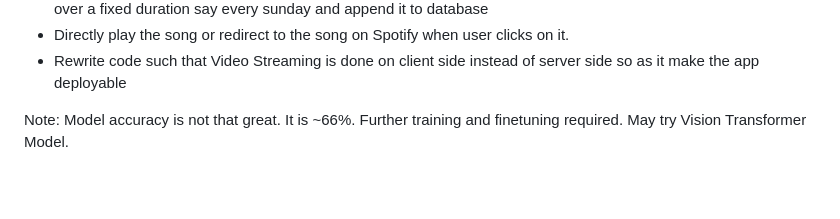
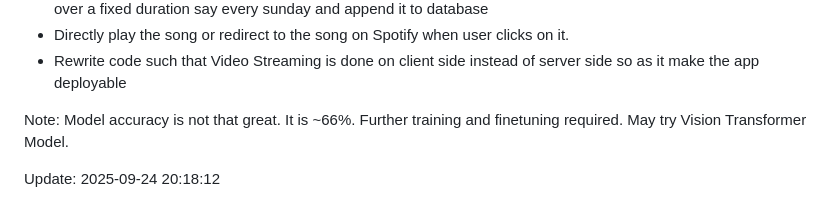
Before and after one commit to Abrar9538/mood_based_songs, a Markdown page: Emotion-Music-Recommendation-main/README.md, the part around the change. GitHub-like rendering; blank space fills up the shorter version.

Commit message:
docs: update README with timestamp to refresh PR activity

```diff
--- a/Emotion-Music-Recommendation-main/README.md
+++ b/Emotion-Music-Recommendation-main/README.md
@@ -72,3 +72,5 @@ The app in current state can't be deployed on web as:
 - Rewrite code such that Video Streaming is done on client side instead of server side so as it make the app deployable
 
 Note: Model accuracy is not that great. It is ~66%. Further training and finetuning required. May try Vision Transformer Model.
+
+Update: 2025-09-24 20:18:12
```
